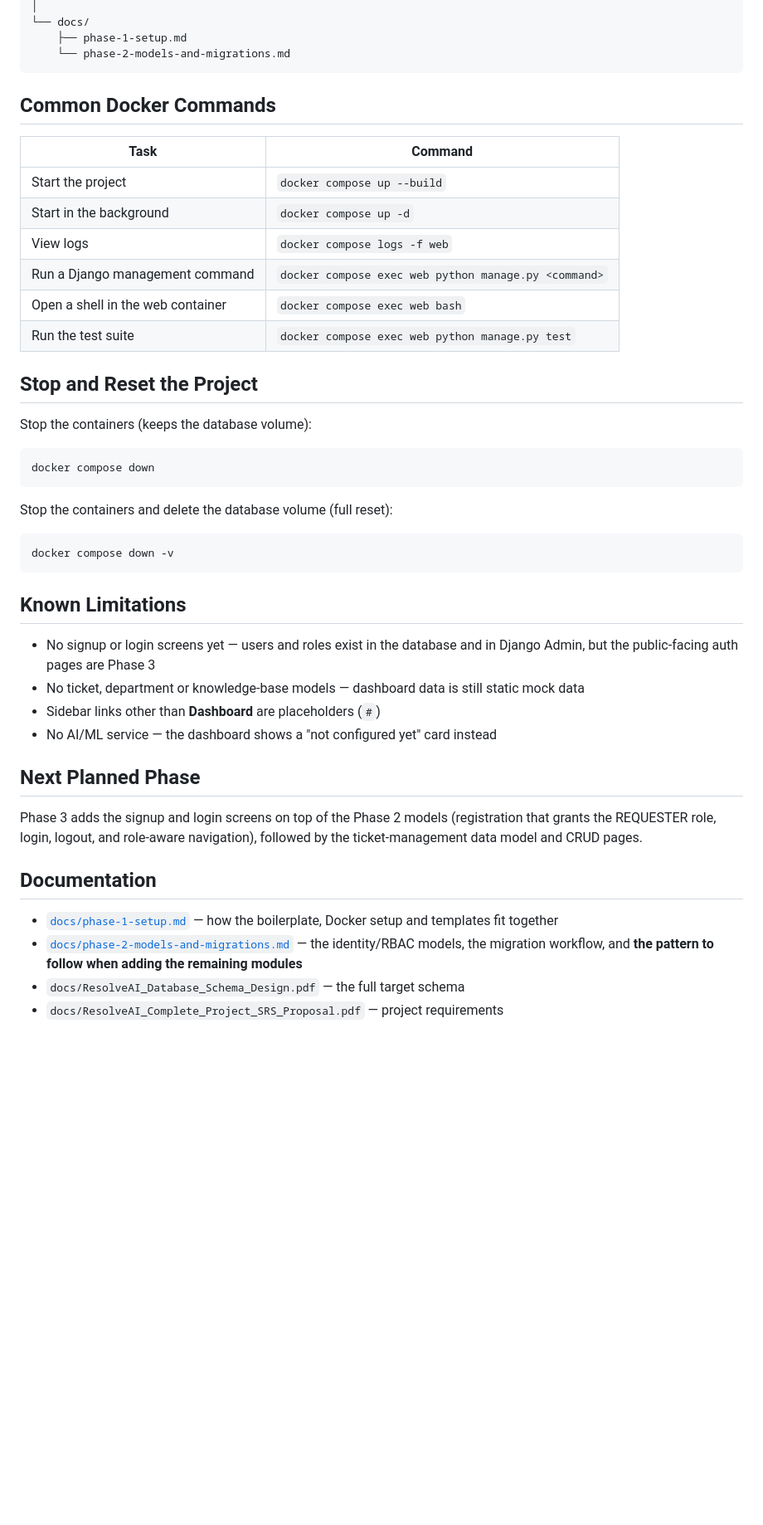
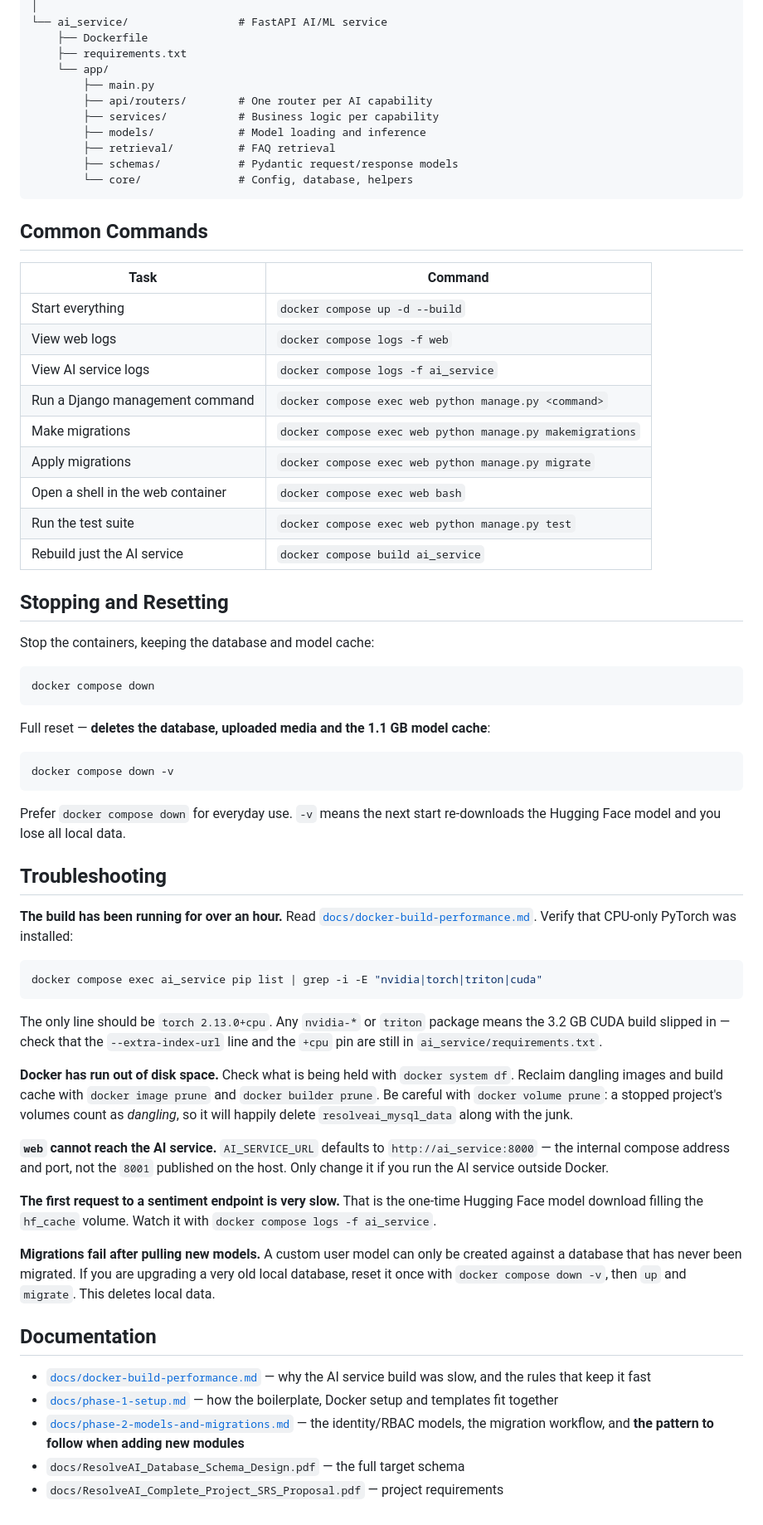
Before and after one commit to mtalhaimran104/resolveai, a Markdown page: README.md, the part around one of its changes. Shown at 83% size. GitHub-like rendering; blank space fills up the shorter version.

````diff
--- a/README.md
+++ b/README.md
@@ -139,55 +159,91 @@ resolve-ai/
 │
-└── docs/
-    ├── phase-1-setup.md
-    └── phase-2-models-and-migrations.md
+└── ai_service/                 # FastAPI AI/ML service
+    ├── Dockerfile
+    ├── requirements.txt
+    └── app/
+        ├── main.py
+        ├── api/routers/        # One router per AI capability
+        ├── services/           # Business logic per capability
+        ├── models/             # Model loading and inference
+        ├── retrieval/          # FAQ retrieval
+        ├── schemas/            # Pydantic request/response models
+        └── core/               # Config, database, helpers
 ```
 
-## Common Docker Commands
+## Common Commands
 
-| Task                          | Command                                             |
-| ------------------------------ | ---------------------------------------------------- |
-| Start the project               | `docker compose up --build`                          |
-| Start in the background         | `docker compose up -d`                                |
-| View logs                       | `docker compose logs -f web`                          |
-| Run a Django management command | `docker compose exec web python manage.py <command>`  |
-| Open a shell in the web container | `docker compose exec web bash`                      |
-| Run the test suite              | `docker compose exec web python manage.py test`       |
+| Task                              | Command                                              |
+| --------------------------------- | ---------------------------------------------------- |
+| Start everything                  | `docker compose up -d --build`                       |
+| View web logs                     | `docker compose logs -f web`                         |
+| View AI service logs              | `docker compose logs -f ai_service`                  |
+| Run a Django management command   | `docker compose exec web python manage.py <command>` |
+| Make migrations                   | `docker compose exec web python manage.py makemigrations` |
+| Apply migrations                  | `docker compose exec web python manage.py migrate`   |
+| Open a shell in the web container | `docker compose exec web bash`                       |
+| Run the test suite                | `docker compose exec web python manage.py test`      |
+| Rebuild just the AI service       | `docker compose build ai_service`                    |
 
-## Stop and Reset the Project
+## Stopping and Resetting
 
-Stop the containers (keeps the database volume):
+Stop the containers, keeping the database and model cache:
 
 ```bash
 docker compose down
 ```
 
-Stop the containers and delete the database volume (full reset):
+Full reset — **deletes the database, uploaded media and the 1.1 GB model
+cache**:
 
 ```bash
 docker compose down -v
 ```
 
-## Known Limitations
+Prefer `docker compose down` for everyday use. `-v` means the next start
+re-downloads the Hugging Face model and you lose all local data.
 
-- No signup or login screens yet — users and roles exist in the database and
-  in Django Admin, but the public-facing auth pages are Phase 3
-- No ticket, department or knowledge-base models — dashboard data is still
-  static mock data
-- Sidebar links other than **Dashboard** are placeholders (`#`)
-- No AI/ML service — the dashboard shows a "not configured yet" card instead
+## Troubleshooting
 
-## Next Planned Phase
+**The build has been running for over an hour.**
+Read [`docs/docker-build-performance.md`](docs/docker-build-performance.md).
+Verify that CPU-only PyTorch was installed:
 
-Phase 3 adds the signup and login screens on top of the Phase 2 models
-(registration that grants the REQUESTER role, login, logout, and role-aware
-navigation), followed by the ticket-management data model and CRUD pages.
+```bash
+docker compose exec ai_service pip list | grep -i -E "nvidia|torch|triton|cuda"
+```
+
+The only line should be `torch 2.13.0+cpu`. Any `nvidia-*` or `triton` package
+means the 3.2 GB CUDA build slipped in — check that the `--extra-index-url`
+line and the `+cpu` pin are still in `ai_service/requirements.txt`.
+
+**Docker has run out of disk space.**
+Check what is being held with `docker system df`. Reclaim dangling images and
+build cache with `docker image prune` and `docker builder prune`. Be careful
+with `docker volume prune`: a stopped project's volumes count as *dangling*,
+so it will happily delete `resolveai_mysql_data` along with the junk.
+
+**`web` cannot reach the AI service.**
+`AI_SERVICE_URL` defaults to `http://ai_service:8000` — the internal compose
+address and port, not the `8001` published on the host. Only change it if you
+run the AI service outside Docker.
+
+**The first request to a sentiment endpoint is very slow.**
+That is the one-time Hugging Face model download filling the `hf_cache`
+volume. Watch it with `docker compose logs -f ai_service`.
+
+**Migrations fail after pulling new models.**
+A custom user model can only be created against a database that has never been
+migrated. If you are upgrading a very old local database, reset it once with
+`docker compose down -v`, then `up` and `migrate`. This deletes local data.
 
 ## Documentation
 
+- [`docs/docker-build-performance.md`](docs/docker-build-performance.md) — why
+  the AI service build was slow, and the rules that keep it fast
 - [`docs/phase-1-setup.md`](docs/phase-1-setup.md) — how the boilerplate,
   Docker setup and templates fit together
 - [`docs/phase-2-models-and-migrations.md`](docs/phase-2-models-and-migrations.md)
   — the identity/RBAC models, the migration workflow, and **the pattern to
-  follow when adding the remaining modules**
+  follow when adding new modules**
 - `docs/ResolveAI_Database_Schema_Design.pdf` — the full target schema
 - `docs/ResolveAI_Complete_Project_SRS_Proposal.pdf` — project requirements
````
Also changed, not shown: other parts of README.md (+119 -99 lines), docs/docker-build-performance.md (added, +106 -0 lines).
